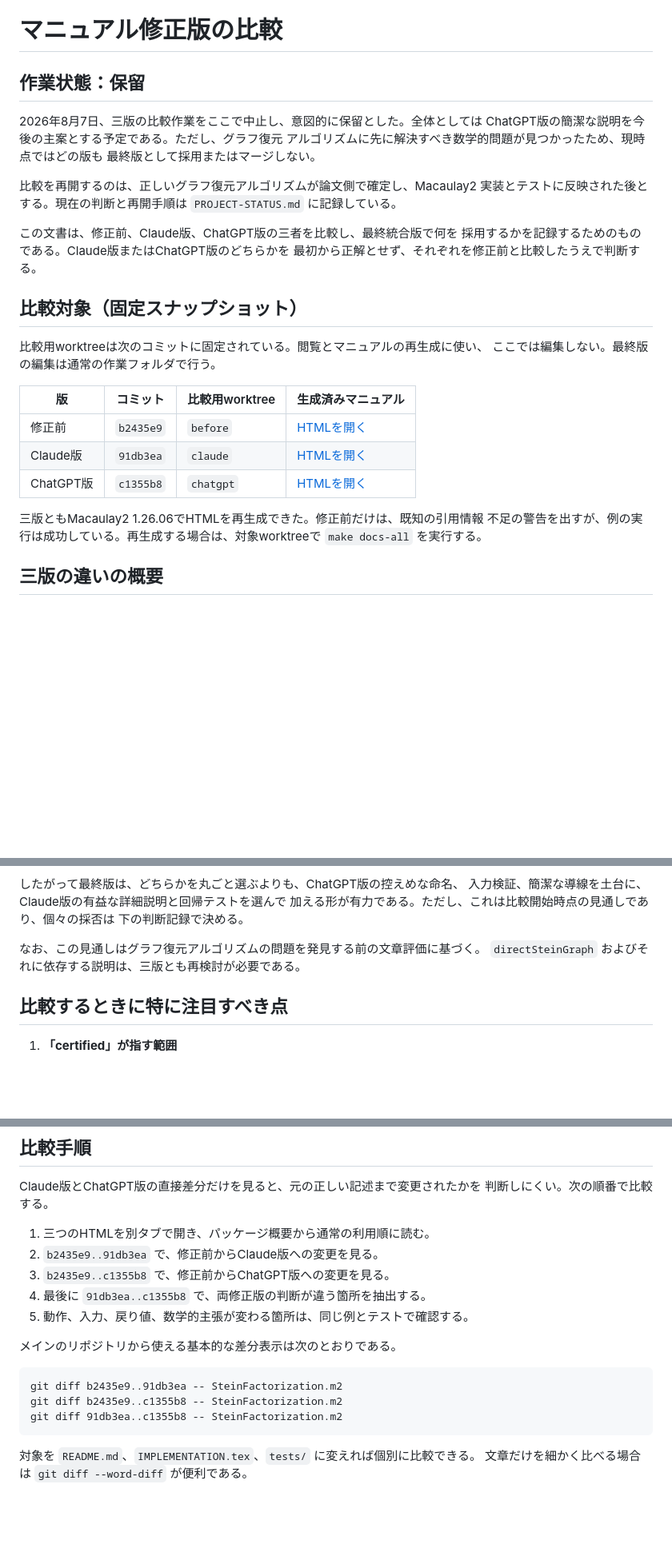
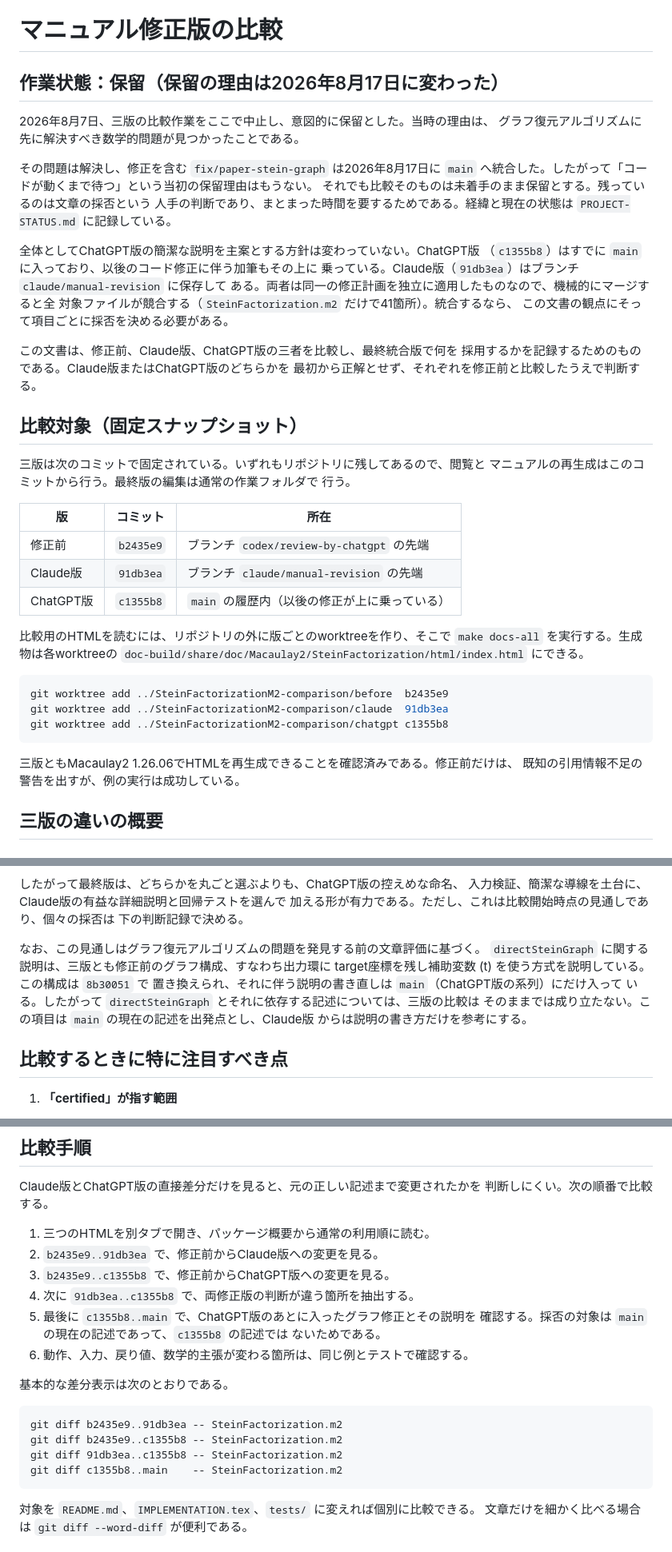
Before and after one commit to takehikoyasuda/SteinFactorizationM2, a Markdown page: MANUAL-COMPARISON.md, 3 parts joined by grey strips. Shown at 80% size. Drawn GitHub-style; blank space fills up the shorter version.

````diff
--- a/MANUAL-COMPARISON.md
+++ b/MANUAL-COMPARISON.md
@@ -1,15 +1,22 @@
 # マニュアル修正版の比較
 
-## 作業状態：保留
+## 作業状態：保留（保留の理由は2026年8月17日に変わった）
 
-2026年8月7日、三版の比較作業をここで中止し、意図的に保留とした。全体としては
-ChatGPT版の簡潔な説明を今後の主案とする予定である。ただし、グラフ復元
-アルゴリズムに先に解決すべき数学的問題が見つかったため、現時点ではどの版も
-最終版として採用またはマージしない。
+2026年8月7日、三版の比較作業をここで中止し、意図的に保留とした。当時の理由は、
+グラフ復元アルゴリズムに先に解決すべき数学的問題が見つかったことである。
 
-比較を再開するのは、正しいグラフ復元アルゴリズムが論文側で確定し、Macaulay2
-実装とテストに反映された後とする。現在の判断と再開手順は
+その問題は解決し、修正を含む `fix/paper-stein-graph` は2026年8月17日に `main`
+へ統合した。したがって「コードが動くまで待つ」という当初の保留理由はもうない。
+それでも比較そのものは未着手のまま保留とする。残っているのは文章の採否という
+人手の判断であり、まとまった時間を要するためである。経緯と現在の状態は
 `PROJECT-STATUS.md` に記録している。
+
+全体としてChatGPT版の簡潔な説明を主案とする方針は変わっていない。ChatGPT版
+（`c1355b8`）はすでに `main` に入っており、以後のコード修正に伴う加筆もその上に
+乗っている。Claude版（`91db3ea`）はブランチ `claude/manual-revision` に保存して
+ある。両者は同一の修正計画を独立に適用したものなので、機械的にマージすると全
+対象ファイルが競合する（`SteinFactorization.m2` だけで41箇所）。統合するなら、
+この文書の観点にそって項目ごとに採否を決める必要がある。
 
 この文書は、修正前、Claude版、ChatGPT版の三者を比較し、最終統合版で何を
 採用するかを記録するためのものである。Claude版またはChatGPT版のどちらかを
@@ -17,18 +24,28 @@ ChatGPT版の簡潔な説明を今後の主案とする予定である。ただ
 
 ## 比較対象（固定スナップショット）
 
-比較用worktreeは次のコミットに固定されている。閲覧とマニュアルの再生成に使い、
-ここでは編集しない。最終版の編集は通常の作業フォルダで行う。
+三版は次のコミットで固定されている。いずれもリポジトリに残してあるので、閲覧と
+マニュアルの再生成はこのコミットから行う。最終版の編集は通常の作業フォルダで
+行う。
 
-| 版 | コミット | 比較用worktree | 生成済みマニュアル |
-| --- | --- | --- | --- |
-| 修正前 | `b2435e9` | `before` | [HTMLを開く](<before/doc-build/share/doc/Macaulay2/SteinFactorization/html/index.html>) |
-| Claude版 | `91db3ea` | `claude` | [HTMLを開く](<claude/doc-build/share/doc/Macaulay2/SteinFactorization/html/index.html>) |
-| ChatGPT版 | `c1355b8` | `chatgpt` | [HTMLを開く](<chatgpt/doc-build/share/doc/Macaulay2/SteinFactorization/html/index.html>) |
+| 版 | コミット | 所在 |
+| --- | --- | --- |
+| 修正前 | `b2435e9` | ブランチ `codex/review-by-chatgpt` の先端 |
+| Claude版 | `91db3ea` | ブランチ `claude/manual-revision` の先端 |
+| ChatGPT版 | `c1355b8` | `main` の履歴内（以後の修正が上に乗っている） |
 
-三版ともMacaulay2 1.26.06でHTMLを再生成できた。修正前だけは、既知の引用情報
-不足の警告を出すが、例の実行は成功している。再生成する場合は、対象worktreeで
-`make docs-all` を実行する。
+比較用のHTMLを読むには、リポジトリの外に版ごとのworktreeを作り、そこで
+`make docs-all` を実行する。生成物は各worktreeの
+`doc-build/share/doc/Macaulay2/SteinFactorization/html/index.html` にできる。
+
+```sh
+git worktree add ../SteinFactorizationM2-comparison/before  b2435e9
+git worktree add ../SteinFactorizationM2-comparison/claude  91db3ea
+git worktree add ../SteinFactorizationM2-comparison/chatgpt c1355b8
+```
+
+三版ともMacaulay2 1.26.06でHTMLを再生成できることを確認済みである。修正前だけは、
+既知の引用情報不足の警告を出すが、例の実行は成功している。
 
 ## 三版の違いの概要
 
@@ -98,7 +115,12 @@ Claude版とChatGPT版は独立した修正だが、重要な方向はかなり
 下の判断記録で決める。
 
 なお、この見通しはグラフ復元アルゴリズムの問題を発見する前の文章評価に基づく。
-`directSteinGraph` およびそれに依存する説明は、三版とも再検討が必要である。
+`directSteinGraph` に関する説明は、三版とも修正前のグラフ構成、すなわち出力環に
+target座標を残し補助変数 \(t\) を使う方式を説明している。この構成は `8b30051` で
+置き換えられ、それに伴う説明の書き直しは `main`（ChatGPT版の系列）にだけ入って
+いる。したがって `directSteinGraph` とそれに依存する記述については、三版の比較は
+そのままでは成り立たない。この項目は `main` の現在の記述を出発点とし、Claude版
+からは説明の書き方だけを参考にする。
 
 ## 比較するときに特に注目すべき点
 
@@ -151,15 +173,19 @@ Claude版とChatGPT版の直接差分だけを見ると、元の正しい記述
 1. 三つのHTMLを別タブで開き、パッケージ概要から通常の利用順に読む。
 2. `b2435e9..91db3ea` で、修正前からClaude版への変更を見る。
 3. `b2435e9..c1355b8` で、修正前からChatGPT版への変更を見る。
-4. 最後に `91db3ea..c1355b8` で、両修正版の判断が違う箇所を抽出する。
-5. 動作、入力、戻り値、数学的主張が変わる箇所は、同じ例とテストで確認する。
+4. 次に `91db3ea..c1355b8` で、両修正版の判断が違う箇所を抽出する。
+5. 最後に `c1355b8..main` で、ChatGPT版のあとに入ったグラフ修正とその説明を
+   確認する。採否の対象は `main` の現在の記述であって、`c1355b8` の記述では
+   ないためである。
+6. 動作、入力、戻り値、数学的主張が変わる箇所は、同じ例とテストで確認する。
 
-メインのリポジトリから使える基本的な差分表示は次のとおりである。
+基本的な差分表示は次のとおりである。
 
 ```text
 git diff b2435e9..91db3ea -- SteinFactorization.m2
 git diff b2435e9..c1355b8 -- SteinFactorization.m2
 git diff 91db3ea..c1355b8 -- SteinFactorization.m2
+git diff c1355b8..main    -- SteinFactorization.m2
 ```
 
 対象を `README.md`、`IMPLEMENTATION.tex`、`tests/` に変えれば個別に比較できる。
````
Also changed, not shown: PROJECT-STATUS.md (+85 -18 lines).
